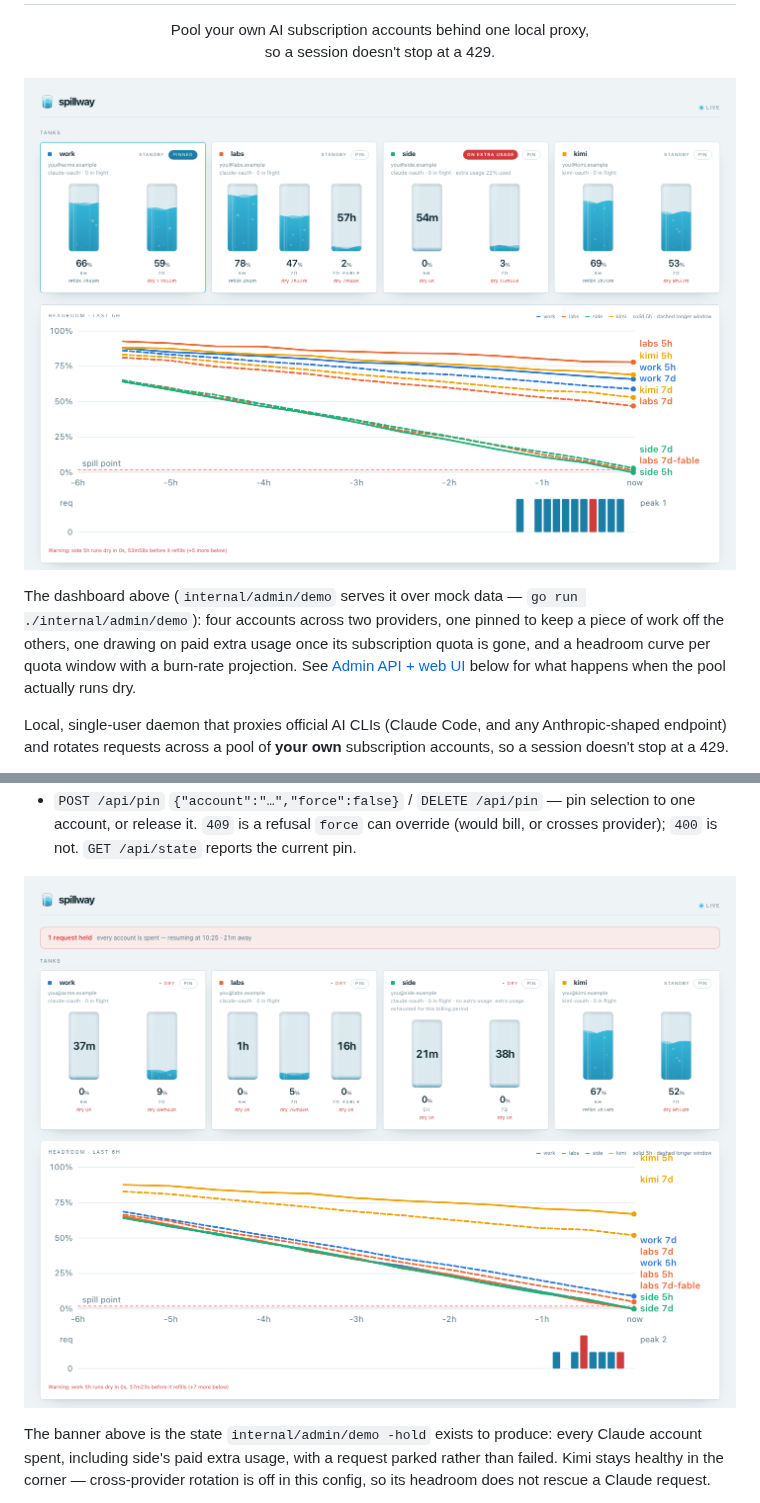
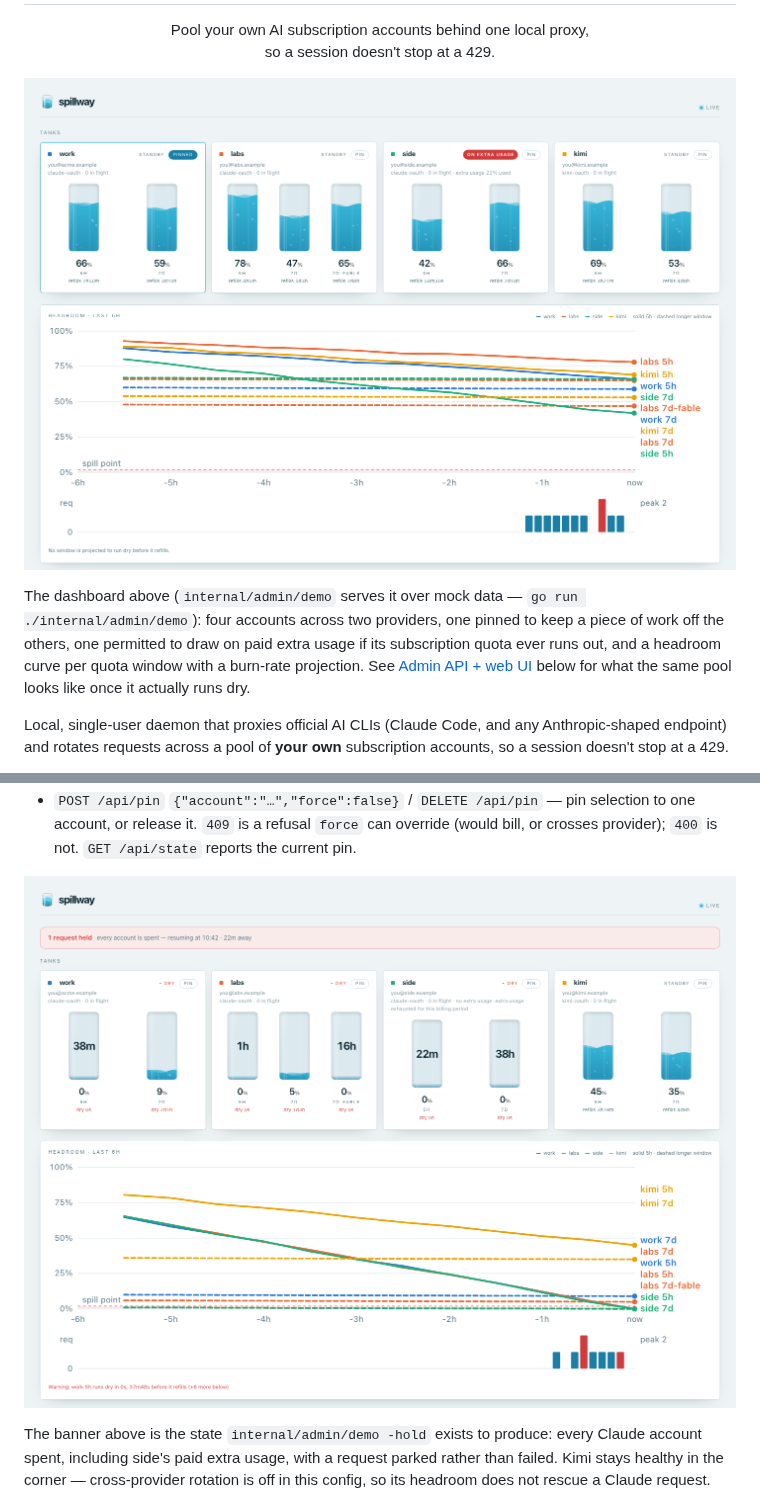
Before and after one commit to coderage-labs/spillway, a Markdown page: README.md, 2 parts joined by grey strips. GitHub-like rendering; pictures changed too: docs/images/dashboard-healthy.png, docs/images/dashboard-hold.png.

```diff
--- a/README.md
+++ b/README.md
@@ -15,10 +15,11 @@
 
 The dashboard above (`internal/admin/demo` serves it over mock data —
 `go run ./internal/admin/demo`): four accounts across two providers, one
-pinned to keep a piece of work off the others, one drawing on paid extra
-usage once its subscription quota is gone, and a headroom curve per quota
-window with a burn-rate projection. See [Admin API + web UI](#admin-api--web-ui)
-below for what happens when the pool actually runs dry.
+pinned to keep a piece of work off the others, one permitted to draw on
+paid extra usage if its subscription quota ever runs out, and a headroom
+curve per quota window with a burn-rate projection. See
+[Admin API + web UI](#admin-api--web-ui) below for what the same pool looks
+like once it actually runs dry.
 
 Local, single-user daemon that proxies official AI CLIs (Claude Code, and any
 Anthropic-shaped endpoint) and rotates requests across a pool of **your own**
```
Also changed, not shown: other parts of README.md (+1 -1 lines), 2 other files.
